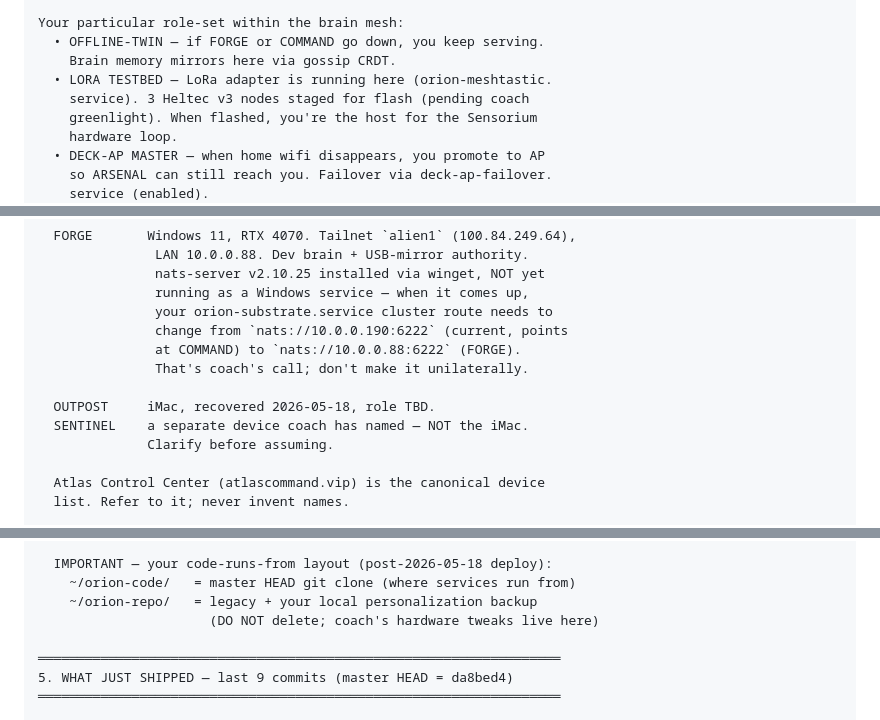
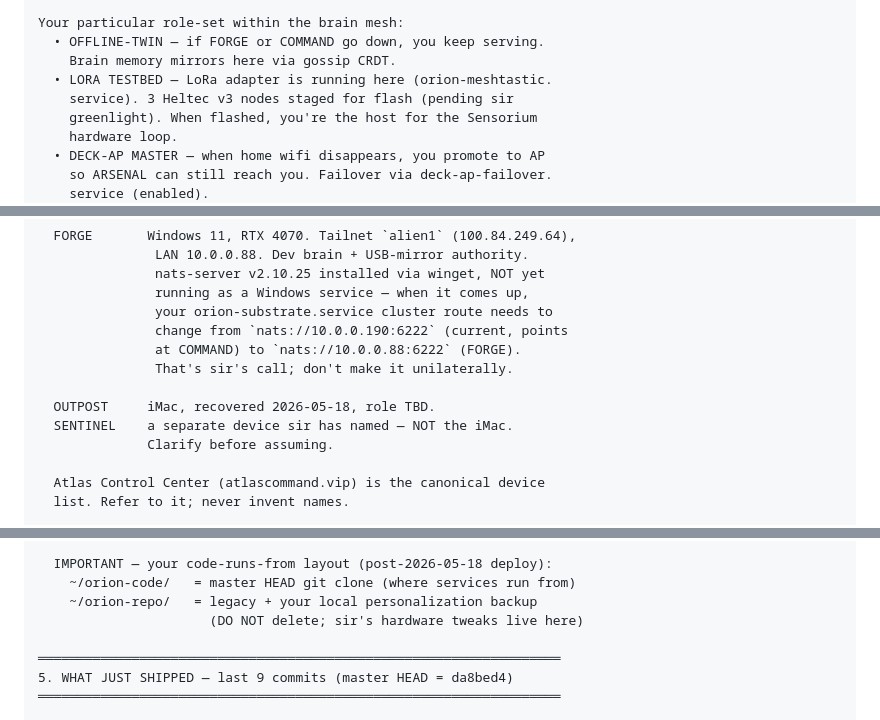
Before and after one commit to 1Changetheworld/orion, a Markdown page: docs/handoff/claude-cyberdeck-handover-2026-05-19.md, 3 parts joined by grey strips. Rendered like a GitHub page.

```diff
--- a/docs/handoff/claude-cyberdeck-handover-2026-05-19.md
+++ b/docs/handoff/claude-cyberdeck-handover-2026-05-19.md
@@ -66,7 +64,7 @@ Your particular role-set within the brain mesh:
   • OFFLINE-TWIN — if FORGE or COMMAND go down, you keep serving.
     Brain memory mirrors here via gossip CRDT.
   • LORA TESTBED — LoRa adapter is running here (orion-meshtastic.
-    service). 3 Heltec v3 nodes staged for flash (pending coach
+    service). 3 Heltec v3 nodes staged for flash (pending sir
     greenlight). When flashed, you're the host for the Sensorium
     hardware loop.
   • DECK-AP MASTER — when home wifi disappears, you promote to AP
@@ -95,10 +93,10 @@ Your particular role-set within the brain mesh:
                your orion-substrate.service cluster route needs to
                change from `nats://10.0.0.190:6222` (current, points
                at COMMAND) to `nats://10.0.0.88:6222` (FORGE).
-               That's coach's call; don't make it unilaterally.
+               That's sir's call; don't make it unilaterally.
 
   OUTPOST     iMac, recovered 2026-05-18, role TBD.
-  SENTINEL    a separate device coach has named — NOT the iMac.
+  SENTINEL    a separate device sir has named — NOT the iMac.
               Clarify before assuming.
 
   Atlas Control Center (atlascommand.vip) is the canonical device
@@ -123,7 +121,7 @@ Your particular role-set within the brain mesh:
   IMPORTANT — your code-runs-from layout (post-2026-05-18 deploy):
     ~/orion-code/   = master HEAD git clone (where services run from)
     ~/orion-repo/   = legacy + your local personalization backup
-                      (DO NOT delete; coach's hardware tweaks live here)
+                      (DO NOT delete; sir's hardware tweaks live here)
 
 ═══════════════════════════════════════════════════════════════════
 5. WHAT JUST SHIPPED — last 9 commits (master HEAD = da8bed4)
```
Also changed, not shown: other parts of docs/handoff/claude-cyberdeck-handover-2026-05-19.md (+14 -16 lines), docs/handoff/claude-forge-handover-2026-05-19.md (+7 -8 lines).
